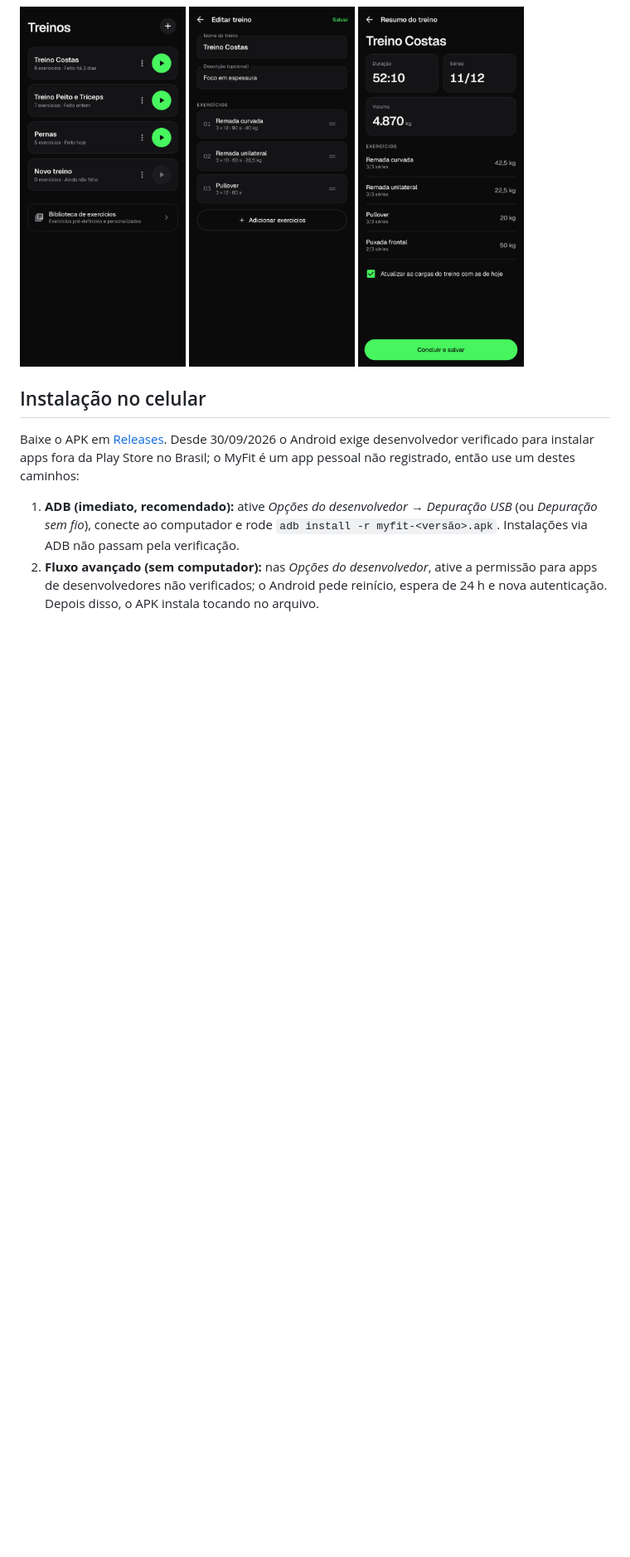
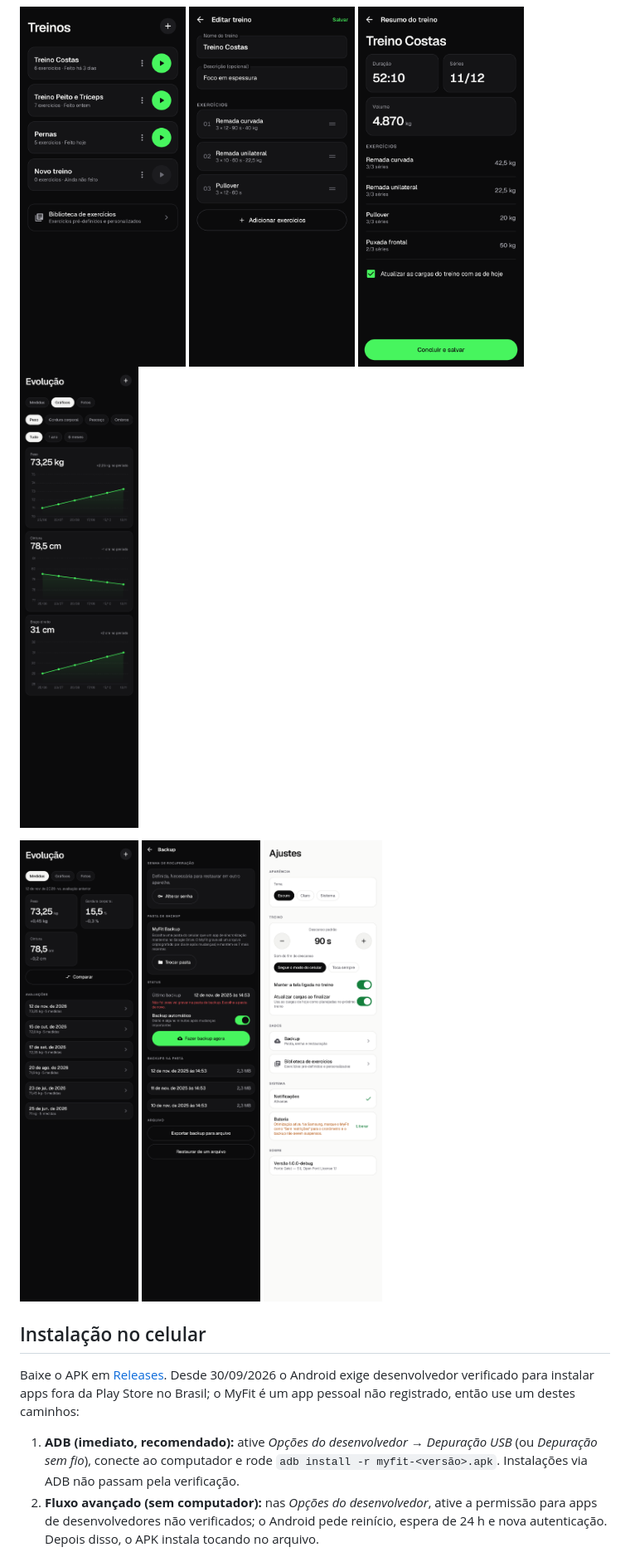
Before and after one commit to luannamorim/myfit, a Markdown page: README.md, the part around one of its changes. Shown at 83% size. Rendered like a GitHub page; pictures changed too: docs/screenshots/backup_dark.png (added), docs/screenshots/evolution_charts_dark.png (added), docs/screenshots/evolution_measures_dark.png (added); blank space fills up the shorter version.

Commit message:
docs: add architecture, testing guide and final readme

```diff
--- a/README.md
+++ b/README.md
@@ -29,6 +32,12 @@ App Android pessoal e offline para montar treinos, executá-los com cronômetro
   <img src="docs/screenshots/routines_list_dark.png" width="200" alt="Treinos">
   <img src="docs/screenshots/routine_editor_dark.png" width="200" alt="Editor de treino">
   <img src="docs/screenshots/session_summary_dark.png" width="200" alt="Resumo do treino">
+  <img src="docs/screenshots/evolution_charts_dark.png" width="200" alt="Gráficos de evolução">
+</p>
+<p>
+  <img src="docs/screenshots/evolution_measures_dark.png" width="200" alt="Medidas">
+  <img src="docs/screenshots/backup_dark.png" width="200" alt="Backup">
+  <img src="docs/screenshots/settings_light.png" width="200" alt="Ajustes (tema claro)">
 </p>
 
 ## Instalação no celular
```
Also changed, not shown: other parts of README.md (+17 -3 lines), IMPLEMENTATION_PLAN.md (+43 -43 lines), docs/ARCHITECTURE.md (added, +126 -0 lines), docs/TESTING.md (added, +75 -0 lines).
